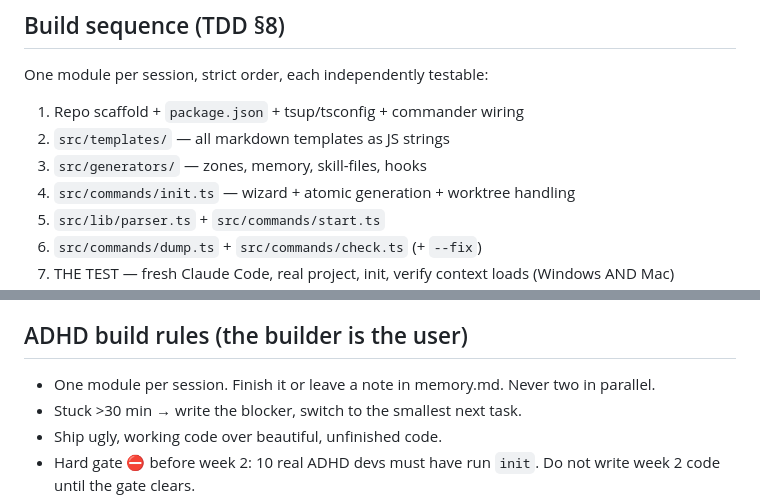
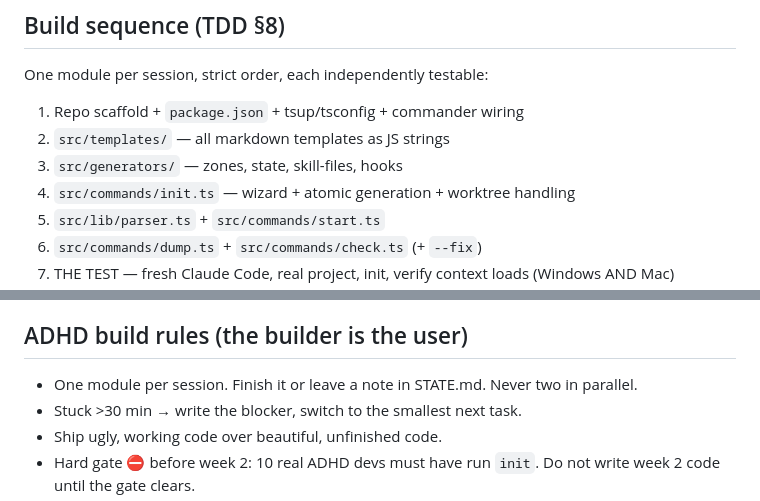
Before and after one commit to Callmedas69/cognitive-OS, a Markdown page: CLAUDE.md, 2 parts joined by grey strips. Rendered like a GitHub page.

```diff
--- a/CLAUDE.md
+++ b/CLAUDE.md
@@ -26,7 +26,7 @@ Specs are NOT in this repo. They live in the Obsidian vault:
 One module per session, strict order, each independently testable:
 1. Repo scaffold + `package.json` + tsup/tsconfig + commander wiring
 2. `src/templates/` — all markdown templates as JS strings
-3. `src/generators/` — zones, memory, skill-files, hooks
+3. `src/generators/` — zones, state, skill-files, hooks
 4. `src/commands/init.ts` — wizard + atomic generation + worktree handling
 5. `src/lib/parser.ts` + `src/commands/start.ts`
 6. `src/commands/dump.ts` + `src/commands/check.ts` (+ `--fix`)
@@ -126,7 +126,7 @@ MCP server, Next.js dashboard, database/network/telemetry, monetization code, Co
 
 ## ADHD build rules (the builder is the user)
 
-- One module per session. Finish it or leave a note in memory.md. Never two in parallel.
+- One module per session. Finish it or leave a note in STATE.md. Never two in parallel.
 - Stuck >30 min → write the blocker, switch to the smallest next task.
 - Ship ugly, working code over beautiful, unfinished code.
 - Hard gate ⛔ before week 2: 10 real ADHD devs must have run `init`. Do not write week 2 code until the gate clears.
```
Also changed, not shown: other parts of CLAUDE.md (+8 -8 lines).
